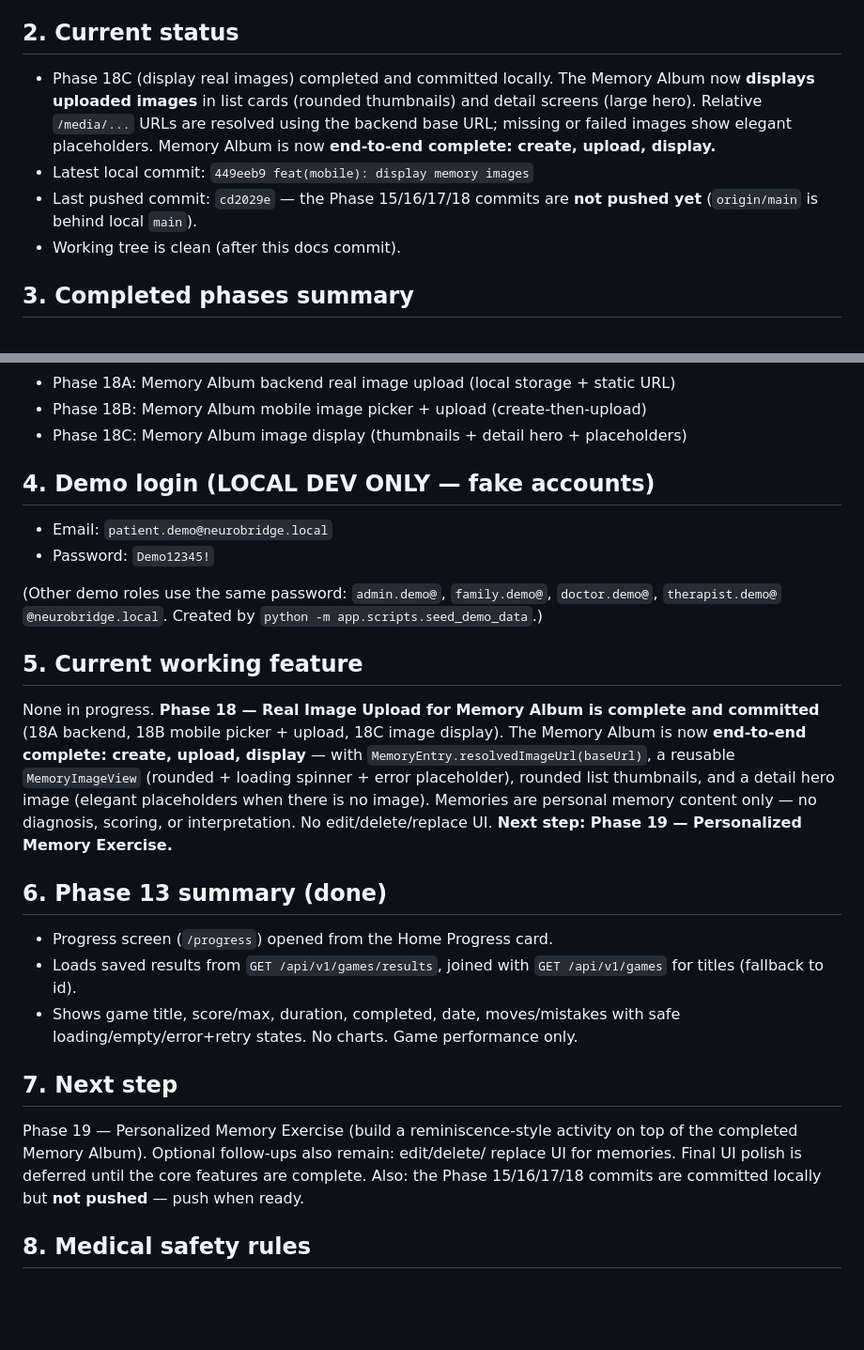
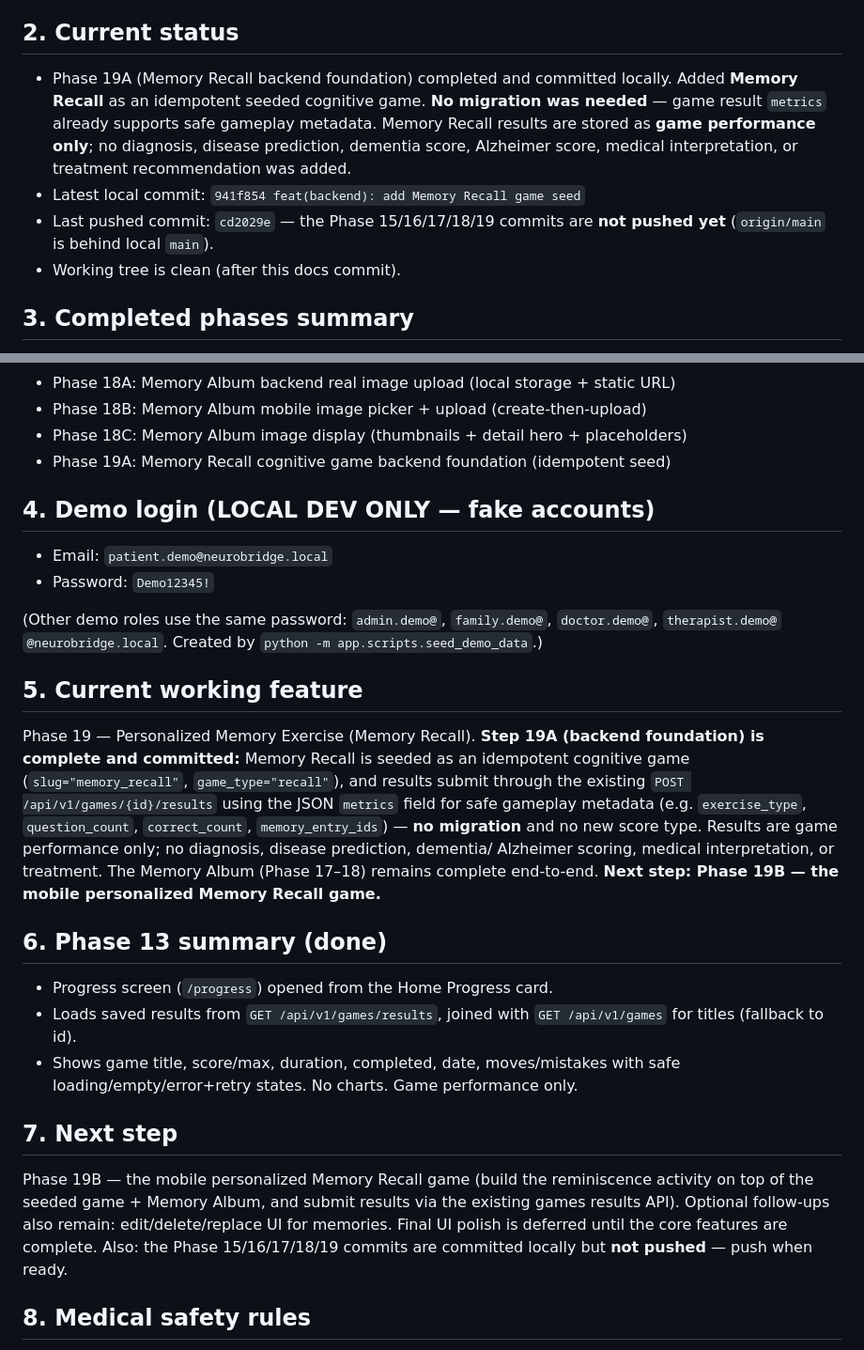
Before and after one commit to samahsuwan122/NeuroBridge, a Markdown page: docs/PROJECT_STATE.md, 2 parts joined by grey strips. Shown at 94% size. Drawn GitHub-style; blank space fills up the shorter version.

Commit message:
docs: update project state after Memory Recall backend foundation

```diff
--- a/docs/PROJECT_STATE.md
+++ b/docs/PROJECT_STATE.md
@@ -13,14 +13,15 @@ platform. **Not a diagnostic medical system.**
 
 ## 2. Current status
 
-- Phase 18C (display real images) completed and committed locally. The Memory
-  Album now **displays uploaded images** in list cards (rounded thumbnails) and
-  detail screens (large hero). Relative `/media/...` URLs are resolved using the
-  backend base URL; missing or failed images show elegant placeholders. Memory
-  Album is now **end-to-end complete: create, upload, display.**
-- Latest local commit: `449eeb9 feat(mobile): display memory images`
-- Last pushed commit: `cd2029e` — the Phase 15/16/17/18 commits are **not pushed
-  yet** (`origin/main` is behind local `main`).
+- Phase 19A (Memory Recall backend foundation) completed and committed locally.
+  Added **Memory Recall** as an idempotent seeded cognitive game. **No migration
+  was needed** — game result `metrics` already supports safe gameplay metadata.
+  Memory Recall results are stored as **game performance only**; no diagnosis,
+  disease prediction, dementia score, Alzheimer score, medical interpretation, or
+  treatment recommendation was added.
+- Latest local commit: `941f854 feat(backend): add Memory Recall game seed`
+- Last pushed commit: `cd2029e` — the Phase 15/16/17/18/19 commits are **not
+  pushed yet** (`origin/main` is behind local `main`).
 - Working tree is clean (after this docs commit).
 
 ## 3. Completed phases summary
@@ -47,6 +48,7 @@ platform. **Not a diagnostic medical system.**
 - Phase 18A: Memory Album backend real image upload (local storage + static URL)
 - Phase 18B: Memory Album mobile image picker + upload (create-then-upload)
 - Phase 18C: Memory Album image display (thumbnails + detail hero + placeholders)
+- Phase 19A: Memory Recall cognitive game backend foundation (idempotent seed)
 
 ## 4. Demo login (LOCAL DEV ONLY — fake accounts)
 
@@ -59,14 +61,16 @@ platform. **Not a diagnostic medical system.**
 
 ## 5. Current working feature
 
-None in progress. **Phase 18 — Real Image Upload for Memory Album is complete and
-committed** (18A backend, 18B mobile picker + upload, 18C image display). The
-Memory Album is now **end-to-end complete: create, upload, display** — with
-`MemoryEntry.resolvedImageUrl(baseUrl)`, a reusable `MemoryImageView` (rounded +
-loading spinner + error placeholder), rounded list thumbnails, and a detail hero
-image (elegant placeholders when there is no image). Memories are personal
-memory content only — no diagnosis, scoring, or interpretation. No
-edit/delete/replace UI. **Next step: Phase 19 — Personalized Memory Exercise.**
+Phase 19 — Personalized Memory Exercise (Memory Recall). **Step 19A (backend
+foundation) is complete and committed:** Memory Recall is seeded as an idempotent
+cognitive game (`slug="memory_recall"`, `game_type="recall"`), and results submit
+through the existing `POST /api/v1/games/{id}/results` using the JSON `metrics`
+field for safe gameplay metadata (e.g. `exercise_type`, `question_count`,
+`correct_count`, `memory_entry_ids`) — **no migration** and no new score type.
+Results are game performance only; no diagnosis, disease prediction, dementia/
+Alzheimer scoring, medical interpretation, or treatment. The Memory Album
+(Phase 17–18) remains complete end-to-end. **Next step: Phase 19B — the mobile
+personalized Memory Recall game.**
 
 ## 6. Phase 13 summary (done)
 
@@ -78,11 +82,12 @@ edit/delete/replace UI. **Next step: Phase 19 — Personalized Memory Exercise.*
 
 ## 7. Next step
 
-Phase 19 — Personalized Memory Exercise (build a reminiscence-style activity on
-top of the completed Memory Album). Optional follow-ups also remain: edit/delete/
-replace UI for memories. Final UI polish is deferred until the core features are
-complete. Also: the Phase 15/16/17/18 commits are committed locally but **not
-pushed** — push when ready.
+Phase 19B — the mobile personalized Memory Recall game (build the reminiscence
+activity on top of the seeded game + Memory Album, and submit results via the
+existing games results API). Optional follow-ups also remain: edit/delete/replace
+UI for memories. Final UI polish is deferred until the core features are complete.
+Also: the Phase 15/16/17/18/19 commits are committed locally but **not pushed** —
+push when ready.
 
 ## 8. Medical safety rules
 
```
